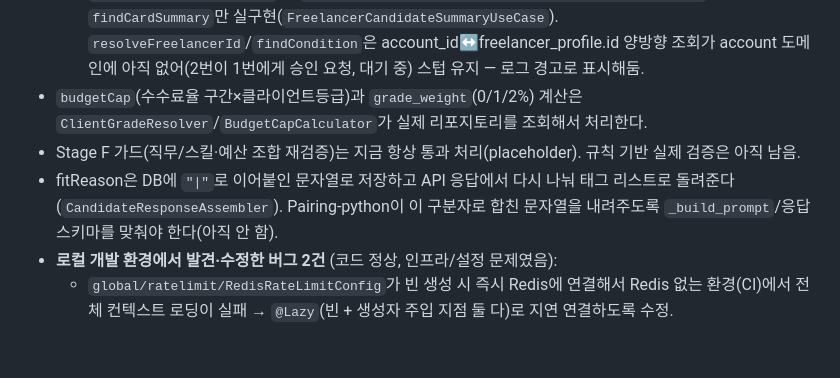
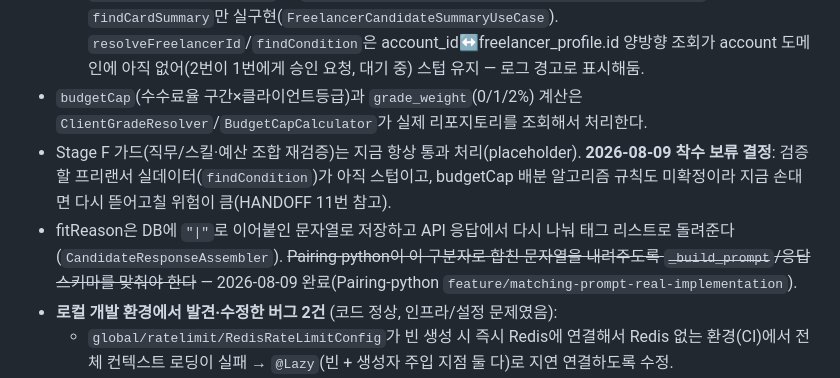
Before and after one commit to 52pairing/Pairing-backend, a Markdown page: .ai/STATE.md, the part around the change. GitHub-like rendering; blank space fills up the shorter version.

```diff
--- a/.ai/STATE.md
+++ b/.ai/STATE.md
@@ -35,8 +35,8 @@ AI매칭 전체 파이프라인 (요구사항 R01~R05). 관련 레포 2개:
   - `NegotiationPort` ← `infrastructure/negotiation/NegotiationAdapter` — **완전 교체**. negotiation의 `NegotiationCommandUseCase`(생성)/`NegotiationProgressUseCase`(진행조회) 위임 호출.
   - `FreelancerDirectoryPort` ← `infrastructure/directory/FreelancerDirectoryAdapter` — **부분 교체**. `findCardSummary`만 실구현(`FreelancerCandidateSummaryUseCase`). `resolveFreelancerId`/`findCondition`은 account_id↔freelancer_profile.id 양방향 조회가 account 도메인에 아직 없어(2번이 1번에게 승인 요청, 대기 중) 스텁 유지 — 로그 경고로 표시해둠.
 - `budgetCap`(수수료율 구간×클라이언트등급)과 `grade_weight`(0/1/2%) 계산은 `ClientGradeResolver`/`BudgetCapCalculator`가 실제 리포지토리를 조회해서 처리한다.
-- Stage F 가드(직무/스킬·예산 조합 재검증)는 지금 항상 통과 처리(placeholder). 규칙 기반 실제 검증은 아직 남음.
-- fitReason은 DB에 `"|"`로 이어붙인 문자열로 저장하고 API 응답에서 다시 나눠 태그 리스트로 돌려준다(`CandidateResponseAssembler`). Pairing-python이 이 구분자로 합친 문자열을 내려주도록 `_build_prompt`/응답 스키마를 맞춰야 한다(아직 안 함).
+- Stage F 가드(직무/스킬·예산 조합 재검증)는 지금 항상 통과 처리(placeholder). **2026-08-09 착수 보류 결정**: 검증할 프리랜서 실데이터(`findCondition`)가 아직 스텁이고, budgetCap 배분 알고리즘 규칙도 미확정이라 지금 손대면 다시 뜯어고칠 위험이 큼(HANDOFF 11번 참고).
+- fitReason은 DB에 `"|"`로 이어붙인 문자열로 저장하고 API 응답에서 다시 나눠 태그 리스트로 돌려준다(`CandidateResponseAssembler`). ~~Pairing-python이 이 구분자로 합친 문자열을 내려주도록 `_build_prompt`/응답 스키마를 맞춰야 한다~~ — 2026-08-09 완료(Pairing-python `feature/matching-prompt-real-implementation`).
 - **로컬 개발 환경에서 발견·수정한 버그 2건** (코드 정상, 인프라/설정 문제였음):
   - `global/ratelimit/RedisRateLimitConfig`가 빈 생성 시 즉시 Redis에 연결해서 Redis 없는 환경(CI)에서 전체 컨텍스트 로딩이 실패 → `@Lazy`(빈 + 생성자 주입 지점 둘 다)로 지연 연결하도록 수정.
   - `matching_candidate`/`matching_round`의 NUMERIC 컬럼(similarity/base_score/grade_weight/fit_score/cost_amount)에 JPA 엔티티가 `columnDefinition`을 안 줘서 스키마 검증 실패 → 명시해서 해결.
```
Also changed, not shown: .ai/HANDOFF.md (+13 -4 lines).
